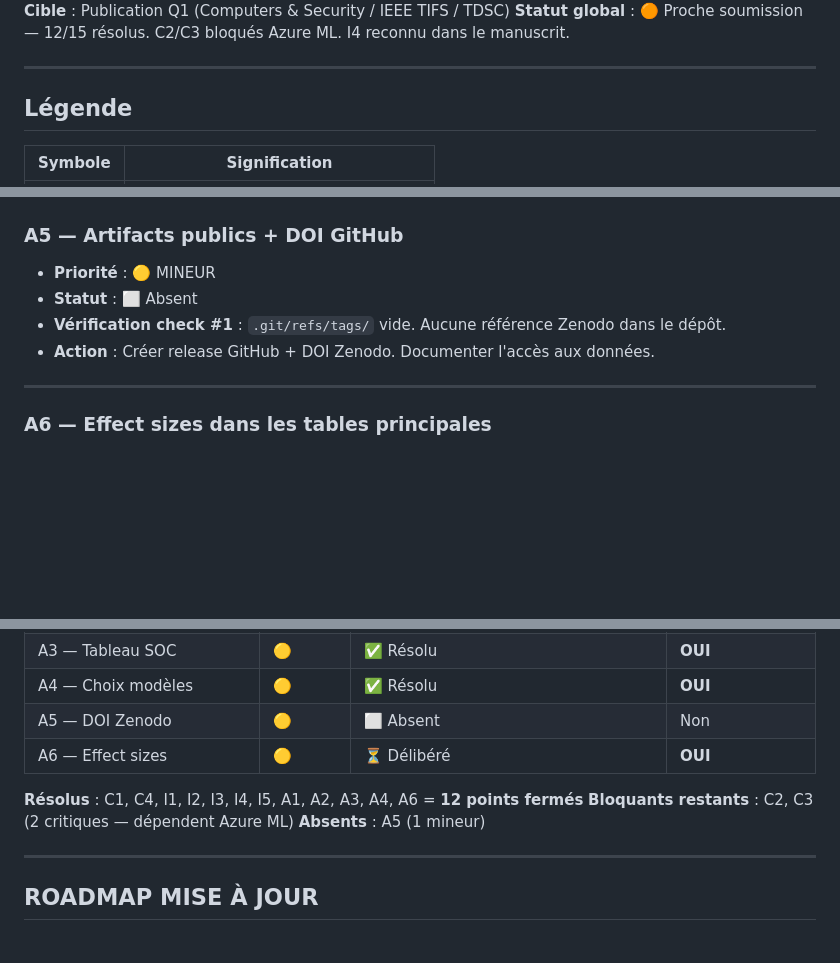
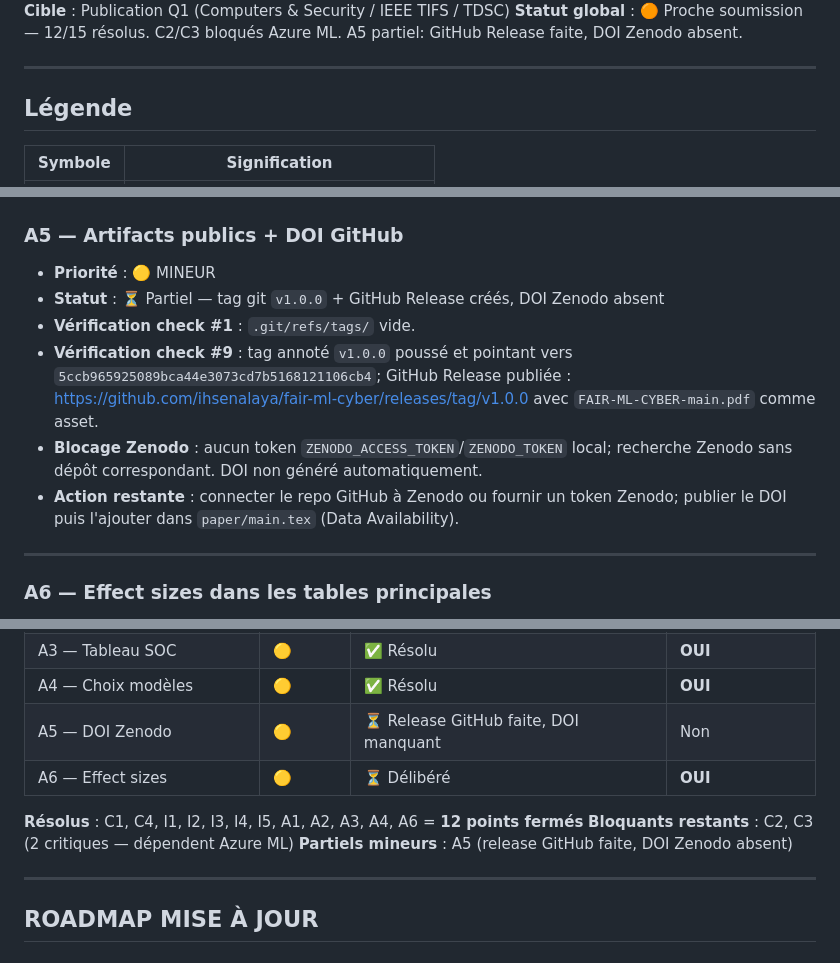
Before and after one commit to ihsenalaya/fair-ml-cyber, a Markdown page: SUIVI_AUDIT_Q1.md, 3 parts joined by grey strips. GitHub-like rendering; blank space fills up the shorter version.

Commit message:
Record release and Zenodo status

```diff
--- a/SUIVI_AUDIT_Q1.md
+++ b/SUIVI_AUDIT_Q1.md
@@ -5,6 +5,6 @@
 **Auditeur** : Claude (Opus 4.8)
 **Cible** : Publication Q1 (Computers & Security / IEEE TIFS / TDSC)
-**Statut global** : 🟠 Proche soumission — 12/15 résolus. C2/C3 bloqués Azure ML. I4 reconnu dans le manuscrit.
+**Statut global** : 🟠 Proche soumission — 12/15 résolus. C2/C3 bloqués Azure ML. A5 partiel: GitHub Release faite, DOI Zenodo absent.
 
 ---
 
@@ -155,9 +155,11 @@
 
 ### A5 — Artifacts publics + DOI GitHub
 - **Priorité** : 🟡 MINEUR
-- **Statut** : ⬜ Absent
-- **Vérification check #1** : `.git/refs/tags/` vide. Aucune référence Zenodo dans le dépôt.
-- **Action** : Créer release GitHub + DOI Zenodo. Documenter l'accès aux données.
+- **Statut** : ⏳ Partiel — tag git `v1.0.0` + GitHub Release créés, DOI Zenodo absent
+- **Vérification check #1** : `.git/refs/tags/` vide.
+- **Vérification check #9** : tag annoté `v1.0.0` poussé et pointant vers `5ccb965925089bca44e3073cd7b5168121106cb4`; GitHub Release publiée : https://github.com/ihsenalaya/fair-ml-cyber/releases/tag/v1.0.0 avec `FAIR-ML-CYBER-main.pdf` comme asset.
+- **Blocage Zenodo** : aucun token `ZENODO_ACCESS_TOKEN`/`ZENODO_TOKEN` local; recherche Zenodo sans dépôt correspondant. DOI non généré automatiquement.
+- **Action restante** : connecter le repo GitHub à Zenodo ou fournir un token Zenodo; publier le DOI puis l'ajouter dans `paper/main.tex` (Data Availability).
 
 ---
 
@@ -203,12 +205,12 @@
 | A2 — Heatmap | 🟡 | ✅ Résolu | **OUI** |
 | A3 — Tableau SOC | 🟡 | ✅ Résolu | **OUI** |
 | A4 — Choix modèles | 🟡 | ✅ Résolu | **OUI** |
-| A5 — DOI Zenodo | 🟡 | ⬜ Absent | Non |
+| A5 — DOI Zenodo | 🟡 | ⏳ Release GitHub faite, DOI manquant | Non |
 | A6 — Effect sizes | 🟡 | ⏳ Délibéré | **OUI** |
 
 **Résolus** : C1, C4, I1, I2, I3, I4, I5, A1, A2, A3, A4, A6 = **12 points fermés**
 **Bloquants restants** : C2, C3 (2 critiques — dépendent Azure ML)
-**Absents** : A5 (1 mineur)
+**Partiels mineurs** : A5 (release GitHub faite, DOI Zenodo absent)
 
 ---
 
```
Also changed, not shown: other parts of SUIVI_AUDIT_Q1.md (+4 -2 lines), TESTING_AND_EXPERIMENT_LOG.md (+9 -0 lines).
